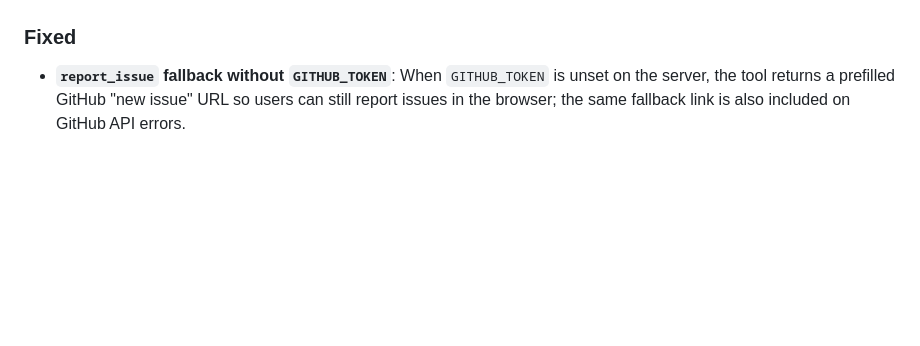
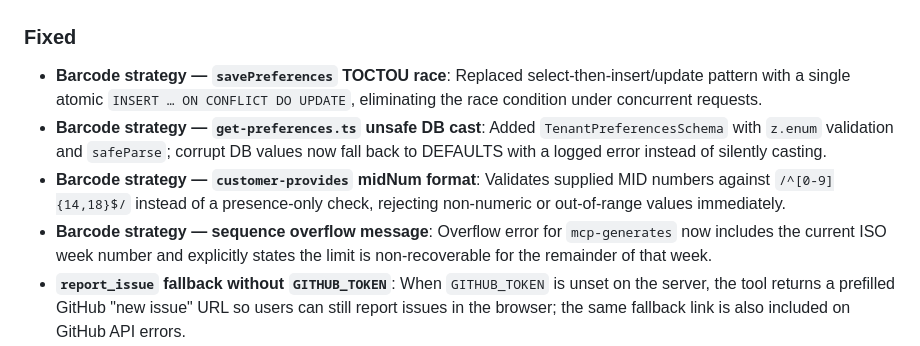
Before and after one commit to markminnoye/bpost-mcp, a Markdown page: CHANGELOG.md, the part around the change. GitHub-like rendering; blank space fills up the shorter version.

Commit message:
docs(changelog): add barcode strategy review fixes to [Unreleased]

```diff
--- a/CHANGELOG.md
+++ b/CHANGELOG.md
@@ -36,6 +36,10 @@ and this project adheres to [Semantic Versioning](https://semver.org/spec/v2.0.0
 - **`server-instructions`** (`src/lib/mcp/server-instructions.ts`): Refined Flemish tone guidance; test-mode preference; no MCP jargon in user-facing messages.
 
 ### Fixed
+- **Barcode strategy — `savePreferences` TOCTOU race**: Replaced select-then-insert/update pattern with a single atomic `INSERT … ON CONFLICT DO UPDATE`, eliminating the race condition under concurrent requests.
+- **Barcode strategy — `get-preferences.ts` unsafe DB cast**: Added `TenantPreferencesSchema` with `z.enum` validation and `safeParse`; corrupt DB values now fall back to DEFAULTS with a logged error instead of silently casting.
+- **Barcode strategy — `customer-provides` midNum format**: Validates supplied MID numbers against `/^[0-9]{14,18}$/` instead of a presence-only check, rejecting non-numeric or out-of-range values immediately.
+- **Barcode strategy — sequence overflow message**: Overflow error for `mcp-generates` now includes the current ISO week number and explicitly states the limit is non-recoverable for the remainder of that week.
 - **`report_issue` fallback without `GITHUB_TOKEN`**: When `GITHUB_TOKEN` is unset on the server, the tool returns a prefilled GitHub "new issue" URL so users can still report issues in the browser; the same fallback link is also included on GitHub API errors.
 - **Claude Desktop / MCP OAuth on custom domains**: OAuth metadata (`.well-known/oauth-authorization-server`, `.well-known/oauth-protected-resource`), authorize redirects, token `resource` matching, and JWT `iss`/`aud` now derive the public host from `getPublicOrigin(request)` instead of only `NEXT_PUBLIC_BASE_URL`, so the same deployment works when users hit a custom domain while env still points at the default deployment hostname.
 - **OAuth resource URL alignment**: Protected resource metadata and stored auth codes use a canonical MCP URL (`{origin}/api/mcp`); token exchange accepts equivalent origin vs `/api/mcp` forms and allows omitting `resource` on the token request when the code was bound to the canonical MCP resource (client interop).
```
